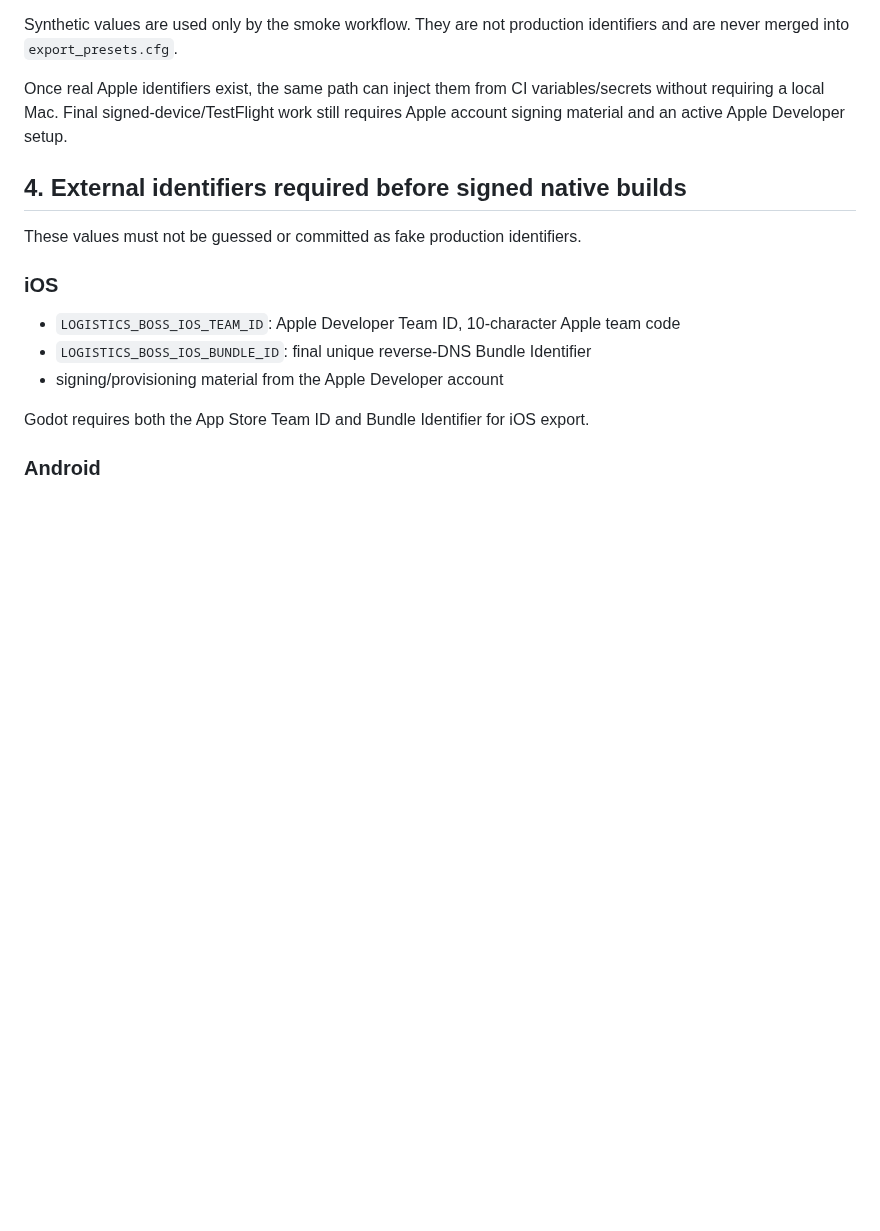
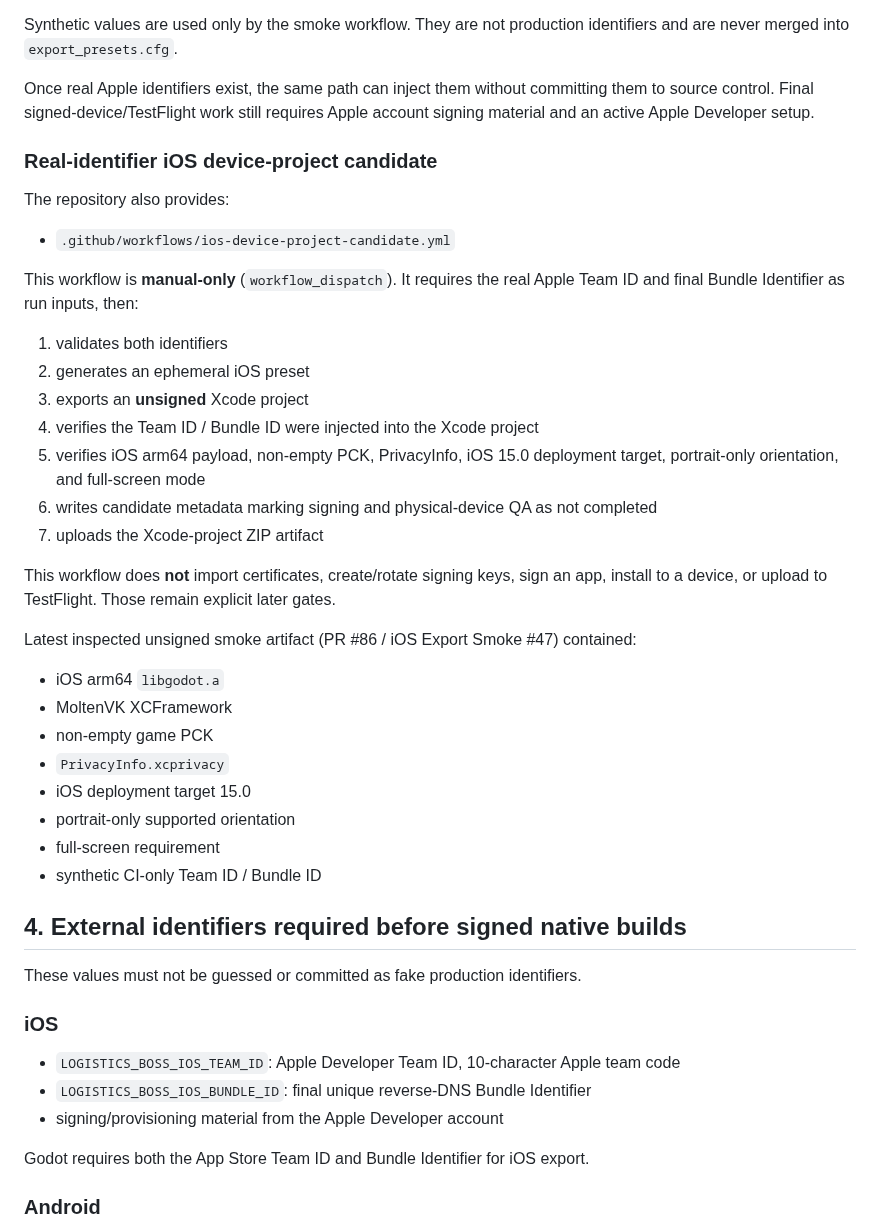
Before and after one commit to 48wr9f4wgp-lab/Logistics-Boss, a Markdown page: NATIVE_RELEASE_CHECKLIST.md, the part around the change. Drawn GitHub-style; blank space fills up the shorter version.

Commit message:
Document iOS device candidate gate

```diff
--- a/NATIVE_RELEASE_CHECKLIST.md
+++ b/NATIVE_RELEASE_CHECKLIST.md
@@ -61,7 +61,33 @@ The macOS GitHub Actions smoke does this automatically:
 
 Synthetic values are used only by the smoke workflow. They are not production identifiers and are never merged into `export_presets.cfg`.
 
-Once real Apple identifiers exist, the same path can inject them from CI variables/secrets without requiring a local Mac. Final signed-device/TestFlight work still requires Apple account signing material and an active Apple Developer setup.
+Once real Apple identifiers exist, the same path can inject them without committing them to source control. Final signed-device/TestFlight work still requires Apple account signing material and an active Apple Developer setup.
+
+### Real-identifier iOS device-project candidate
+
+The repository also provides:
+- `.github/workflows/ios-device-project-candidate.yml`
+
+This workflow is **manual-only** (`workflow_dispatch`). It requires the real Apple Team ID and final Bundle Identifier as run inputs, then:
+1. validates both identifiers
+2. generates an ephemeral iOS preset
+3. exports an **unsigned** Xcode project
+4. verifies the Team ID / Bundle ID were injected into the Xcode project
+5. verifies iOS arm64 payload, non-empty PCK, PrivacyInfo, iOS 15.0 deployment target, portrait-only orientation, and full-screen mode
+6. writes candidate metadata marking signing and physical-device QA as not completed
+7. uploads the Xcode-project ZIP artifact
+
+This workflow does **not** import certificates, create/rotate signing keys, sign an app, install to a device, or upload to TestFlight. Those remain explicit later gates.
+
+Latest inspected unsigned smoke artifact (PR #86 / iOS Export Smoke #47) contained:
+- iOS arm64 `libgodot.a`
+- MoltenVK XCFramework
+- non-empty game PCK
+- `PrivacyInfo.xcprivacy`
+- iOS deployment target 15.0
+- portrait-only supported orientation
+- full-screen requirement
+- synthetic CI-only Team ID / Bundle ID
 
 ## 4. External identifiers required before signed native builds
 
```
